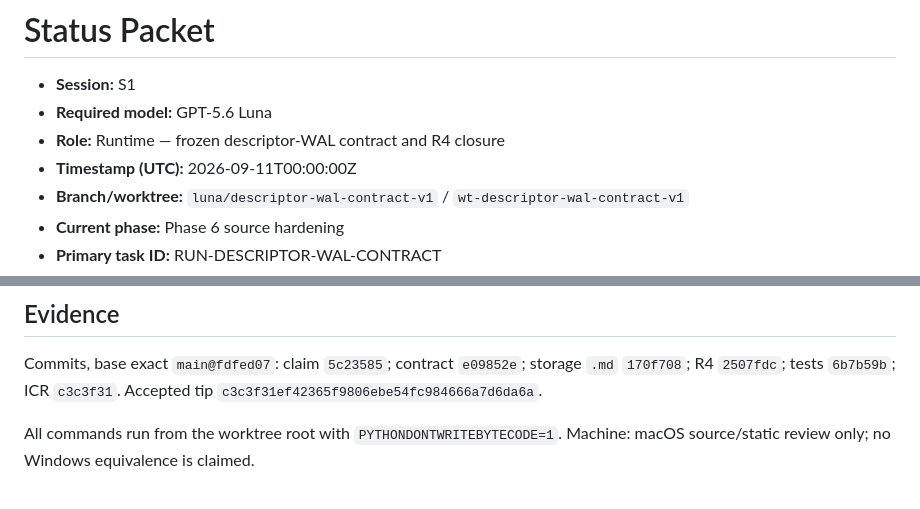
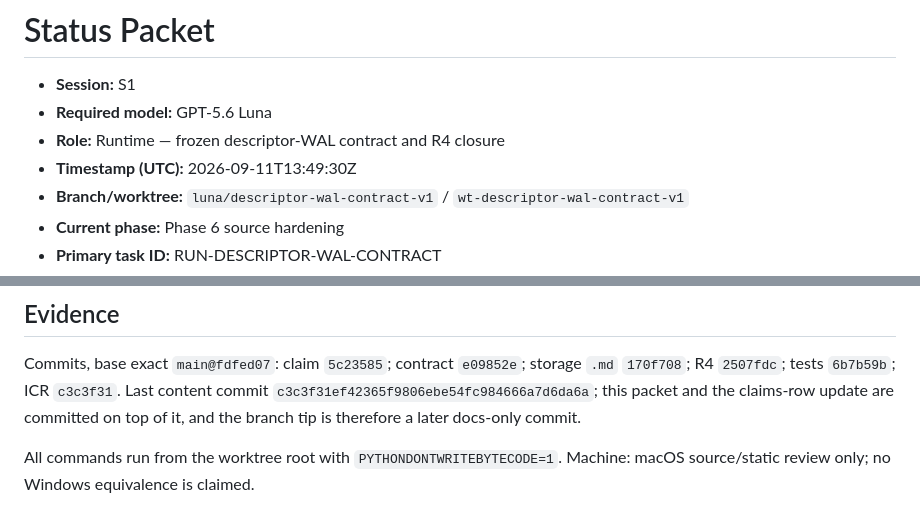
Before and after one commit to Arjun10g/local-ai-transfer, a Markdown page: coordination/status/S1-descriptor-wal-contract-v1.md, 2 parts joined by grey strips. Rendered like a GitHub page.

Commit message:
docs: correct the packet timestamp and tip wording
The packet named c3c3f31 as the accepted tip while the packet commit itself
sits on top of it. State the last content commit instead, and stamp the real
UTC timestamp. No evidence number changes.

Co-Authored-By: Claude Fable 5.1 <noreply@anthropic.com>

```diff
--- a/coordination/status/S1-descriptor-wal-contract-v1.md
+++ b/coordination/status/S1-descriptor-wal-contract-v1.md
@@ -3,7 +3,7 @@
 - **Session:** S1
 - **Required model:** GPT-5.6 Luna
 - **Role:** Runtime — frozen descriptor-WAL contract and R4 closure
-- **Timestamp (UTC):** 2026-09-11T00:00:00Z
+- **Timestamp (UTC):** 2026-09-11T13:49:30Z
 - **Branch/worktree:** `luna/descriptor-wal-contract-v1` / `wt-descriptor-wal-contract-v1`
 - **Current phase:** Phase 6 source hardening
 - **Primary task ID:** RUN-DESCRIPTOR-WAL-CONTRACT
@@ -117,7 +117,9 @@ referenced not duplicated.
 
 Commits, base exact `main@fdfed07`: claim `5c23585`; contract `e09852e`;
 storage `.md` `170f708`; R4 `2507fdc`; tests `6b7b59b`; ICR `c3c3f31`.
-Accepted tip `c3c3f31ef42365f9806ebe54fc984666a7d6da6a`.
+Last content commit `c3c3f31ef42365f9806ebe54fc984666a7d6da6a`; this packet
+and the claims-row update are committed on top of it, and the branch tip is
+therefore a later docs-only commit.
 
 All commands run from the worktree root with `PYTHONDONTWRITEBYTECODE=1`.
 Machine: macOS source/static review only; no Windows equivalence is claimed.
```
Also changed, not shown: coordination/TASK_CLAIMS.md (+1 -1 lines).
